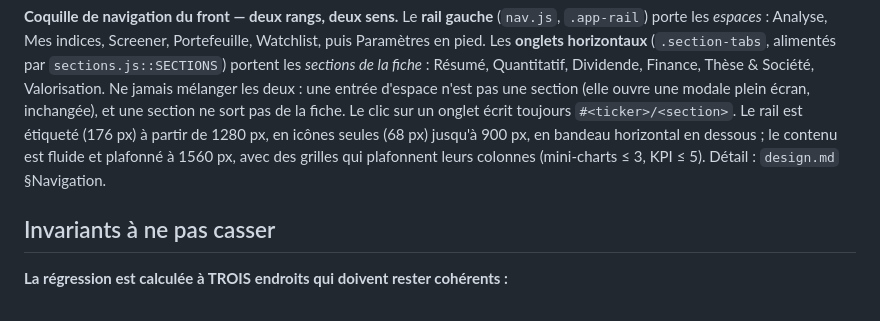
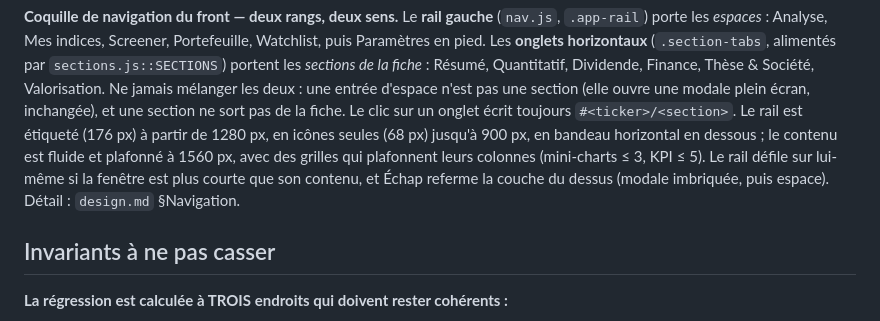
Before and after one commit to Beccariavf/obole, a Markdown page: CLAUDE.md, the part around the change. GitHub-like rendering.

```diff
--- a/CLAUDE.md
+++ b/CLAUDE.md
@@ -122,8 +122,9 @@ d'espace n'est pas une section (elle ouvre une modale plein écran, inchangée),
 section ne sort pas de la fiche. Le clic sur un onglet écrit toujours `#<ticker>/<section>`.
 Le rail est étiqueté (176 px) à partir de 1280 px, en icônes seules (68 px) jusqu'à 900 px,
 en bandeau horizontal en dessous ; le contenu est fluide et plafonné à 1560 px, avec des
-grilles qui plafonnent leurs colonnes (mini-charts ≤ 3, KPI ≤ 5). Détail : `design.md`
-§Navigation.
+grilles qui plafonnent leurs colonnes (mini-charts ≤ 3, KPI ≤ 5). Le rail défile sur
+lui-même si la fenêtre est plus courte que son contenu, et Échap referme la couche du
+dessus (modale imbriquée, puis espace). Détail : `design.md` §Navigation.
 
 ## Invariants à ne pas casser
 
```
Also changed, not shown: aidd_docs/memory/design.md (+7 -2 lines), chantiers/28-coquille-navigation.md (+16 -0 lines).
